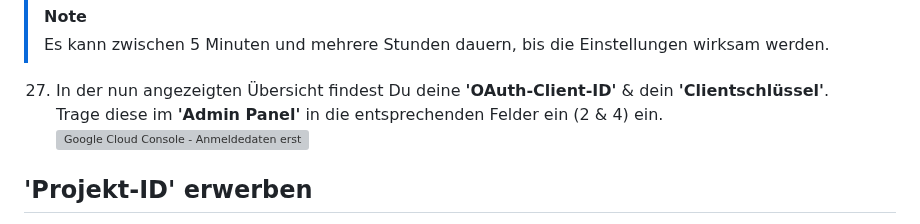
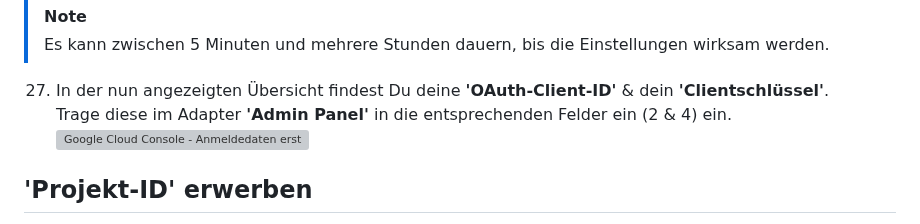
Before and after one commit to danieldriessen/ioBroker.google-home-nest, a Markdown page: docs/de/adapter_setup.md, the part around the change. Rendered like a GitHub page; grey boxes are pictures that could not be loaded.

Commit message:
Update adapter_setup.md (German)

```diff
--- a/docs/de/adapter_setup.md
+++ b/docs/de/adapter_setup.md
@@ -274,7 +274,7 @@ Um eine **'OAuth-Client-ID'** zu erhalten, muss zunächst ein Google Cloud Proje
 > Es kann zwischen 5 Minuten und mehrere Stunden dauern, bis die Einstellungen wirksam werden.
 
 27. In der nun angezeigten Übersicht findest Du deine **'OAuth-Client-ID'** & dein **'Clientschlüssel'**.<br>
-    Trage diese im **'Admin Panel'** in die entsprechenden Felder ein (2 & 4) ein.
+    Trage diese im Adapter **'Admin Panel'** in die entsprechenden Felder ein (2 & 4) ein.
     ![Google Cloud Console - Anmeldedaten erstellen 07](img/screenshots/googleCloudConsole/screenshot_googleCloudConsole_createCredentials_07.png)
 
 ## **'Projekt-ID'** erwerben
```
